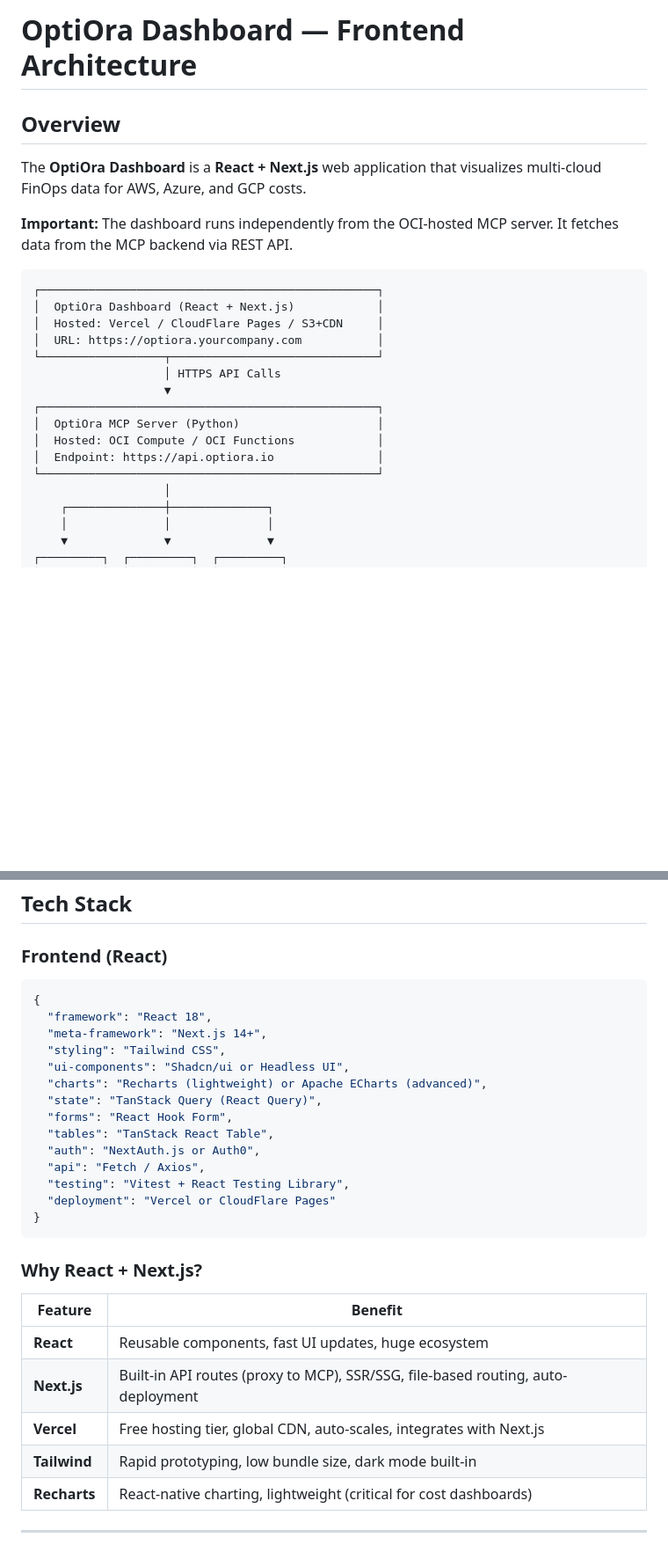
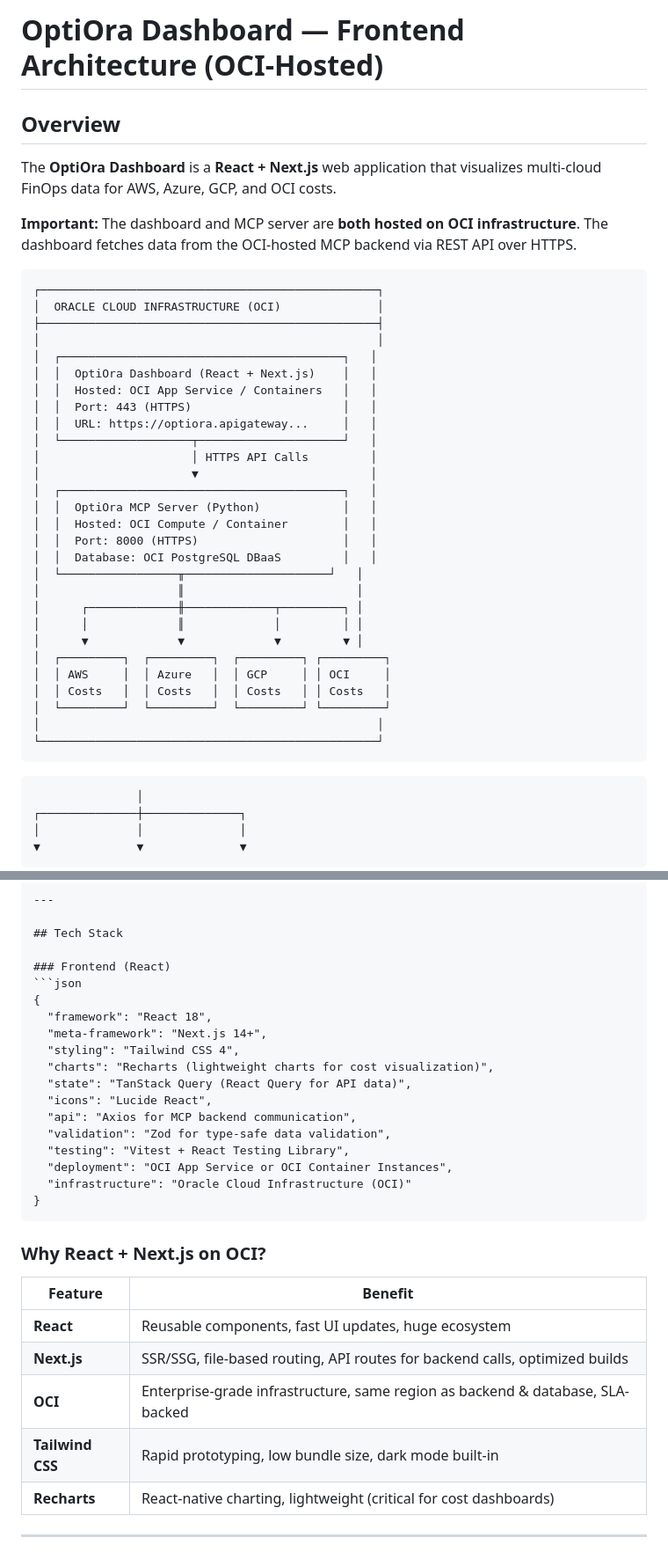
Before and after one commit to leandro-michelino/optiora, a Markdown page: DASHBOARD.md, 2 parts joined by grey strips. Shown at 88% size. Rendered like a GitHub page; blank space fills up the shorter version.

Commit message:
docs: clarify dashboard is hosted on OCI infrastructure
**Changes:**
- Update title to show 'OCI-Hosted' explicitly
- Update ASCII architecture diagram to show OCI as hosting environment
- Clarify both dashboard and MCP server are on OCI (not external CDN)
- Update tech stack to list 'OCI' as deployment platform (was Vercel/CloudFlare)
- Fix 'Why React + Next.js' to highlight OCI benefits
- Update Next Steps with OCI deployment instructions
- Remove Vercel deployment references throughout
- Add link to SETUP.md and OCI_DEPLOYMENT.md for actual deployment

**Benefits:**
- Clear that dashboard is part of unified OCI infrastructure
- No confusion with external deployment services
- Consistent with project's OCI-only approach

````diff
--- a/DASHBOARD.md
+++ b/DASHBOARD.md
@@ -1,24 +1,41 @@
-# OptiOra Dashboard — Frontend Architecture
+# OptiOra Dashboard — Frontend Architecture (OCI-Hosted)
 
 ## Overview
 
-The **OptiOra Dashboard** is a **React + Next.js** web application that visualizes multi-cloud FinOps data for AWS, Azure, and GCP costs.
+The **OptiOra Dashboard** is a **React + Next.js** web application that visualizes multi-cloud FinOps data for AWS, Azure, GCP, and OCI costs.
 
-**Important:** The dashboard runs independently from the OCI-hosted MCP server. It fetches data from the MCP backend via REST API.
+**Important:** The dashboard and MCP server are **both hosted on OCI infrastructure**. The dashboard fetches data from the OCI-hosted MCP backend via REST API over HTTPS.
 
 ```
 ┌─────────────────────────────────────────────────┐
-│  OptiOra Dashboard (React + Next.js)            │
-│  Hosted: Vercel / CloudFlare Pages / S3+CDN     │
-│  URL: https://optiora.yourcompany.com           │
-└──────────────────┬──────────────────────────────┘
-                   │ HTTPS API Calls
-                   ▼
-┌─────────────────────────────────────────────────┐
-│  OptiOra MCP Server (Python)                    │
-│  Hosted: OCI Compute / OCI Functions            │
-│  Endpoint: https://api.optiora.io               │
+│  ORACLE CLOUD INFRASTRUCTURE (OCI)              │
+├─────────────────────────────────────────────────┤
+│                                                 │
+│  ┌─────────────────────────────────────────┐   │
+│  │  OptiOra Dashboard (React + Next.js)    │   │
+│  │  Hosted: OCI App Service / Containers   │   │
+│  │  Port: 443 (HTTPS)                      │   │
+│  │  URL: https://optiora.apigateway...     │   │
+│  └───────────────────┬─────────────────────┘   │
+│                      │ HTTPS API Calls         │
+│                      ▼                         │
+│  ┌─────────────────────────────────────────┐   │
+│  │  OptiOra MCP Server (Python)            │   │
+│  │  Hosted: OCI Compute / Container        │   │
+│  │  Port: 8000 (HTTPS)                     │   │
+│  │  Database: OCI PostgreSQL DBaaS         │   │
+│  └─────────────────╥─────────────────────┘   │
+│                    ║                         │
+│      ┌─────────────╫─────────────┬─────────┐ │
+│      │             ║             │         │ │
+│      ▼             ▼             ▼         ▼ │
+│  ┌─────────┐  ┌─────────┐  ┌─────────┐ ┌─────────┐
+│  │ AWS     │  │ Azure   │  │ GCP     │ │ OCI     │
+│  │ Costs   │  │ Costs   │  │ Costs   │ │ Costs   │
+│  └─────────┘  └─────────┘  └─────────┘ └─────────┘
+│                                                 │
 └─────────────────────────────────────────────────┘
+```
                    │
     ┌──────────────┼──────────────┐
     │              │              │
@@ -38,27 +55,26 @@ The **OptiOra Dashboard** is a **React + Next.js** web application that visualiz
 {
   "framework": "React 18",
   "meta-framework": "Next.js 14+",
-  "styling": "Tailwind CSS",
-  "ui-components": "Shadcn/ui or Headless UI",
-  "charts": "Recharts (lightweight) or Apache ECharts (advanced)",
-  "state": "TanStack Query (React Query)",
-  "forms": "React Hook Form",
-  "tables": "TanStack React Table",
-  "auth": "NextAuth.js or Auth0",
-  "api": "Fetch / Axios",
+  "styling": "Tailwind CSS 4",
+  "charts": "Recharts (lightweight charts for cost visualization)",
+  "state": "TanStack Query (React Query for API data)",
+  "icons": "Lucide React",
+  "api": "Axios for MCP backend communication",
+  "validation": "Zod for type-safe data validation",
   "testing": "Vitest + React Testing Library",
-  "deployment": "Vercel or CloudFlare Pages"
+  "deployment": "OCI App Service or OCI Container Instances",
+  "infrastructure": "Oracle Cloud Infrastructure (OCI)"
 }
 ```
 
-### Why React + Next.js?
+### Why React + Next.js on OCI?
 
 | Feature | Benefit |
-|---------|---------|
+|---------|----------|
 | **React** | Reusable components, fast UI updates, huge ecosystem |
-| **Next.js** | Built-in API routes (proxy to MCP), SSR/SSG, file-based routing, auto-deployment |
-| **Vercel** | Free hosting tier, global CDN, auto-scales, integrates with Next.js |
-| **Tailwind** | Rapid prototyping, low bundle size, dark mode built-in |
+| **Next.js** | SSR/SSG, file-based routing, API routes for backend calls, optimized builds |
+| **OCI** | Enterprise-grade infrastructure, same region as backend & database, SLA-backed |
+| **Tailwind CSS** | Rapid prototyping, low bundle size, dark mode built-in |
 | **Recharts** | React-native charting, lightweight (critical for cost dashboards) |
 
 ---
````
Also changed, not shown: other parts of DASHBOARD.md (+27 -6 lines).
